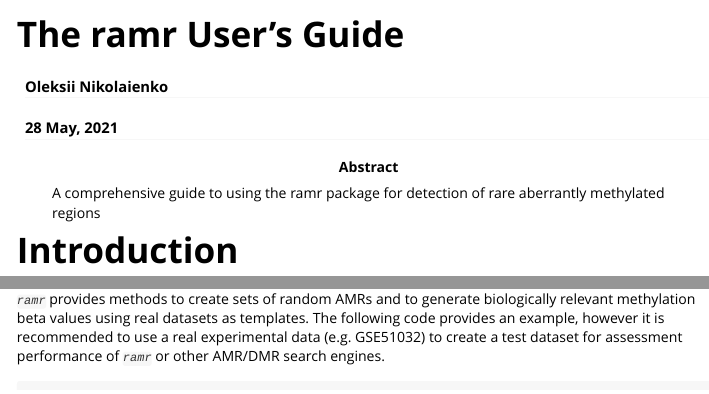
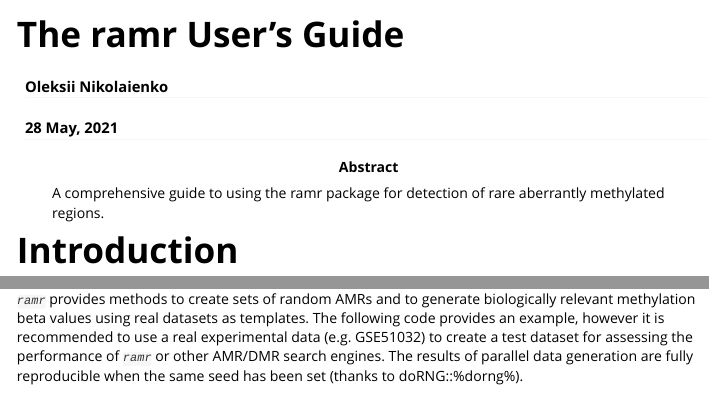
Before and after one commit to bioc/ramr, an R Markdown document (vignettes/ramr.Rmd): the page in a window 1100 px wide, from its top, and a second part further down, joined at a grey line. Rendered offline with R 4.5, knitr and Pandoc, with nearby package versions; some code elsewhere in the file could not run offline; long lines of code are wrapped.

Commit message:
docs updated

````diff
--- a/vignettes/ramr.Rmd
+++ b/vignettes/ramr.Rmd
@@ -4,7 +4,7 @@ author: "Oleksii Nikolaienko"
 date: "`r format(Sys.time(), '%d %B, %Y')`"
 abstract: |
   A comprehensive guide to using the ramr package for detection
-  of rare aberrantly methylated regions
+  of rare aberrantly methylated regions.
 output: rmarkdown::html_vignette
 vignette: >
   %\VignetteIndexEntry{ramr}
@@ -147,7 +147,7 @@ mcols(data.ranges) <- data.betas
 
 # Simulating data
 
-*`ramr`* provides methods to create sets of random AMRs and to generate biologically relevant methylation beta values using real datasets as templates. The following code provides an example, however it is recommended to use a real experimental data (e.g. GSE51032) to create a test dataset for assessment performance of *`ramr`* or other AMR/DMR search engines.
+*`ramr`* provides methods to create sets of random AMRs and to generate biologically relevant methylation beta values using real datasets as templates. The following code provides an example, however it is recommended to use a real experimental data (e.g. GSE51032) to create a test dataset for assessing the performance of *`ramr`* or other AMR/DMR search engines. The results of parallel data generation are fully reproducible when the same seed has been set (thanks to doRNG::%dorng%).
 
 ```{r, fig.width=10, fig.height=6, out.width="100%", out.height="100%"}
 # set the seed if reproducible results required
````
Also changed, not shown: R/getAMR.R (+1 -1 lines), R/plotAMR.R (+1 -1 lines), R/simulateData.R (+1 -1 lines), vignettes/ramr.Rmd (3 more changed lines), 4 other files.
